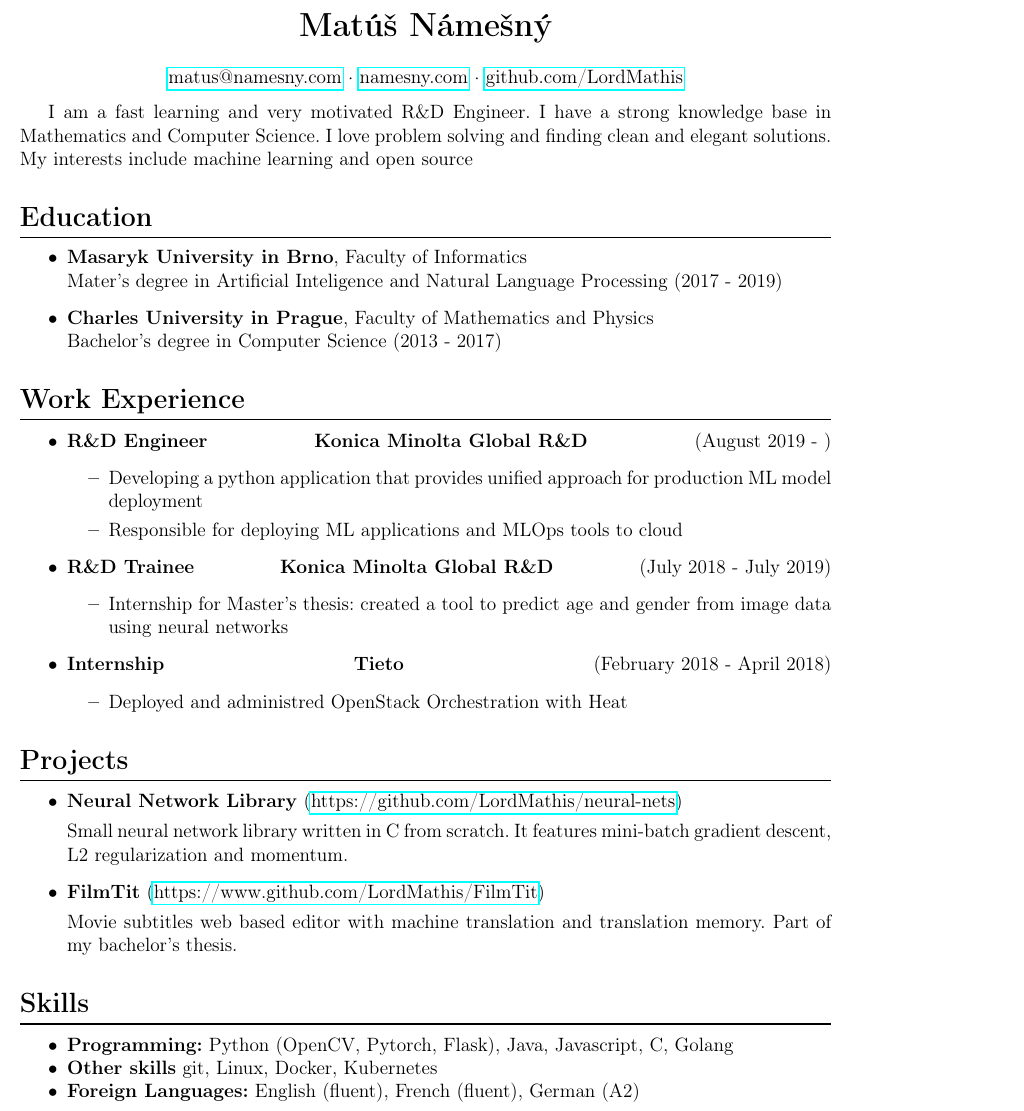
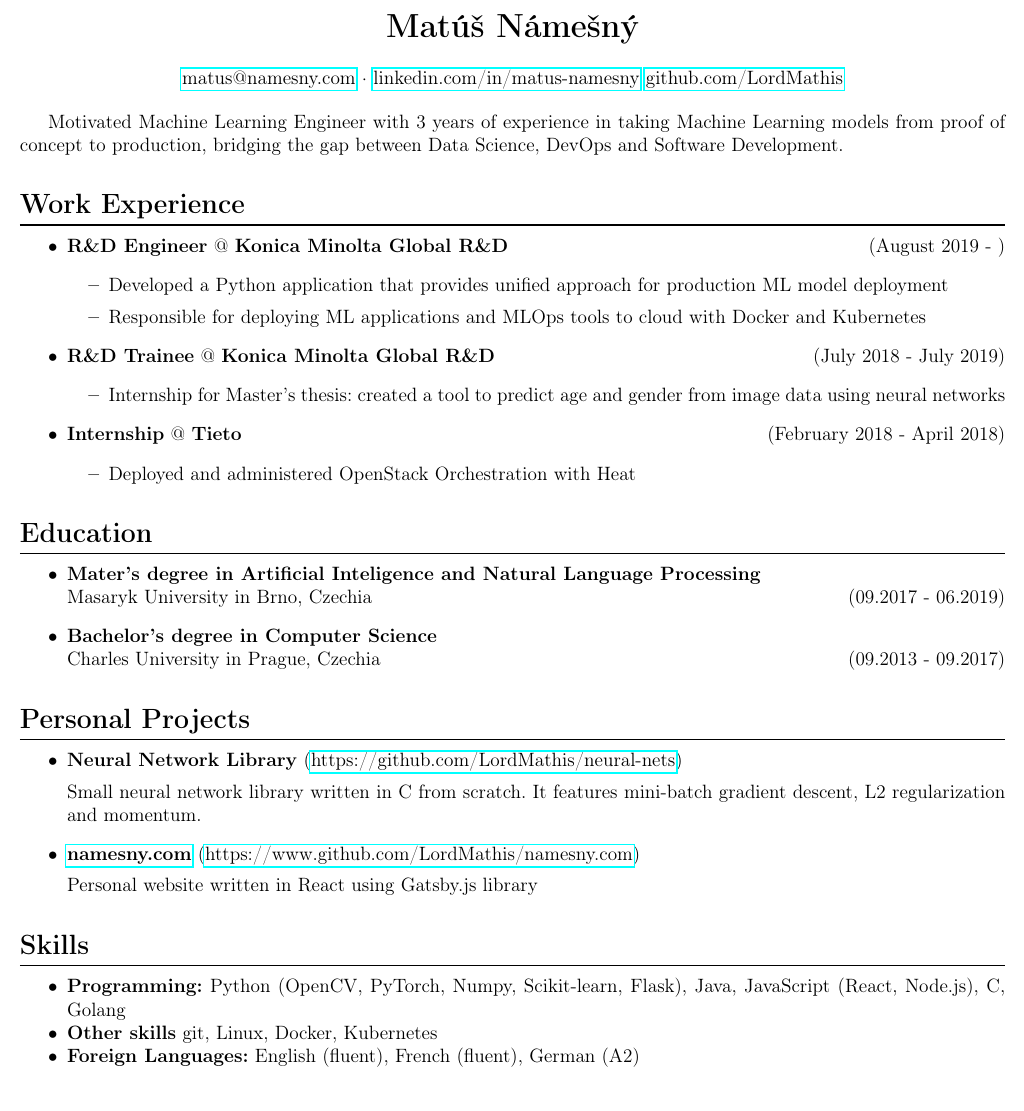
Before and after one commit to lordmathis/resume, a LaTeX CV (cv.tex): part of the page, cut so that both start at the same text. Compiled offline with pdfLaTeX.

Commit message:
Update tag text and layout

```diff
--- a/cv.tex
+++ b/cv.tex
@@ -3,15 +3,15 @@
 \usepackage{hyperref}
 
 %-------------------------------------
-\setlength{\voffset}{0.1in}
-\setlength{\paperwidth}{8.5in}
+\setlength{\voffset}{-0.25in}
+\setlength{\paperwidth}{10in}
 \setlength{\paperheight}{11in}
 \setlength{\headheight}{0in}
 \setlength{\headsep}{0in}
 \setlength{\textheight}{11in}
 \setlength{\textheight}{9.5in}
 \setlength{\topmargin}{-0.25in}
-\setlength{\textwidth}{7in}
+\setlength{\textwidth}{8.5in}
 \setlength{\topskip}{0in}
 \setlength{\oddsidemargin}{-0.25in}
 \setlength{\evensidemargin}{-0.25in}
@@ -37,49 +37,49 @@
 
 \section*{Matúš Námešný}
 
-
 \begin{center}
-\href{mailto:matus@namesny.com}{matus@namesny.com} · \href{https://namesny.com}{namesny.com} · \href{https://www.github.com/LordMathis}{github.com/LordMathis}
+\href{mailto:matus@namesny.com}{matus@namesny.com} ·
+\href{https://www.linkedin.com/in/matus-namesny/}{linkedin.com/in/matus-namesny}
+\href{https://www.github.com/LordMathis}{github.com/LordMathis}
 \end{center}
 
- I am a fast learning and very motivated R\&D Engineer. I have a strong knowledge base in Mathematics and Computer Science. I love problem solving and finding clean and elegant solutions. My interests include machine learning and open source
+ Motivated Machine Learning Engineer with 3 years of experience in taking Machine Learning models from proof of concept to production, bridging the gap between Data Science, DevOps and Software Development.
 
 %\hrulefill
+
+\subsection*{Work Experience}\label{work}
+
+\begin{itemize}
+\item
+  \textbf{R\&D Engineer} @ \textbf{Konica Minolta Global R\&D} \hfill (August 2019 - )
+  \begin{itemize}
+      \item Developed a Python application that provides unified approach for production ML model deployment
+      \item Responsible for deploying ML applications and MLOps tools to cloud with Docker and Kubernetes
+  \end{itemize}
+\item
+  \textbf{R\&D Trainee} @ \textbf{Konica Minolta Global R\&D} \hfill (July 2018 - July 2019)
+  \begin{itemize}
+      \item Internship for Master's thesis: created a tool to predict age and gender from image data using neural networks
+  \end{itemize}
+\item
+  \textbf{Internship} @ \textbf{Tieto} \hfill (February 2018 - April 2018)
+  \begin{itemize}
+      \item Deployed and administered OpenStack Orchestration with Heat
+  \end{itemize}
+\end{itemize}
 
 \subsection*{Education}\label{education}
 
 \begin{itemize}
 \item
-  \textbf{Masaryk University in Brno}, Faculty of Informatics\\
-  Mater's degree in Artificial Inteligence and Natural Language Processing (2017 - 2019)
+  \textbf{Mater's degree in Artificial Inteligence and Natural Language Processing}\\
+  Masaryk University in Brno, Czechia \hfill (09.2017 - 06.2019)
 \item
-  \textbf{Charles University in Prague}, Faculty of Mathematics and
-  Physics\\
-  Bachelor's degree in Computer Science (2013 - 2017)
+  \textbf{Bachelor's degree in Computer Science}\\
+  Charles University in Prague, Czechia \hfill (09.2013 - 09.2017)
 \end{itemize}
 
-\subsection*{Work Experience}\label{work}
-
-\begin{itemize}
-\item
-  \textbf{R\&D Engineer} \hfill \textbf{Konica Minolta Global R\&D} \hfill (August 2019 - )
-  \begin{itemize}
-      \item Developing a python application that provides unified approach for production ML model deployment
-      \item Responsible for deploying ML applications and MLOps tools to cloud
-  \end{itemize}
-\item
-  \textbf{R\&D Trainee} \hfill \textbf{Konica Minolta Global R\&D} \hfill (July 2018 - July 2019)
-  \begin{itemize}
-      \item Internship for Master's thesis: created a tool to predict age and gender from image data using neural networks
-  \end{itemize}
-\item
-  \textbf{Internship} \hfill \textbf{Tieto} \hfill (February 2018 - April 2018)
-  \begin{itemize}
-      \item Deployed and administred OpenStack Orchestration with Heat
-  \end{itemize}
-\end{itemize}
-
-\subsection*{Projects}\label{projects}
+\subsection*{Personal Projects}\label{projects}
 
 \begin{itemize}
 
@@ -89,10 +89,9 @@
     Small neural network library written in C from scratch. It features mini-batch gradient descent, L2 regularization and momentum.
 
 \item
-  \textbf{FilmTit} (\href{https://www.github.com/LordMathis/FilmTit}{https://www.github.com/LordMathis/FilmTit})
+  \textbf{\href{https://namesny.com}{namesny.com}} (\href{https://www.github.com/LordMathis/namesny.com}{https://www.github.com/LordMathis/namesny.com})
 
-  Movie subtitles web based editor with machine translation and
-  translation memory. Part of my bachelor's thesis.
+  Personal website written in React using Gatsby.js library
 
 
 \end{itemize}
@@ -102,7 +101,7 @@
 \begin{itemize}
 \tightlist
 \item
-  \textbf{Programming:} Python (OpenCV, Pytorch, Flask), Java, Javascript, C, Golang
+  \textbf{Programming:} Python (OpenCV, PyTorch, Numpy, Scikit-learn, Flask), Java, JavaScript (React, Node.js), C, Golang
 \item
   \textbf{Other skills} git, Linux, Docker, Kubernetes
 \item
```
